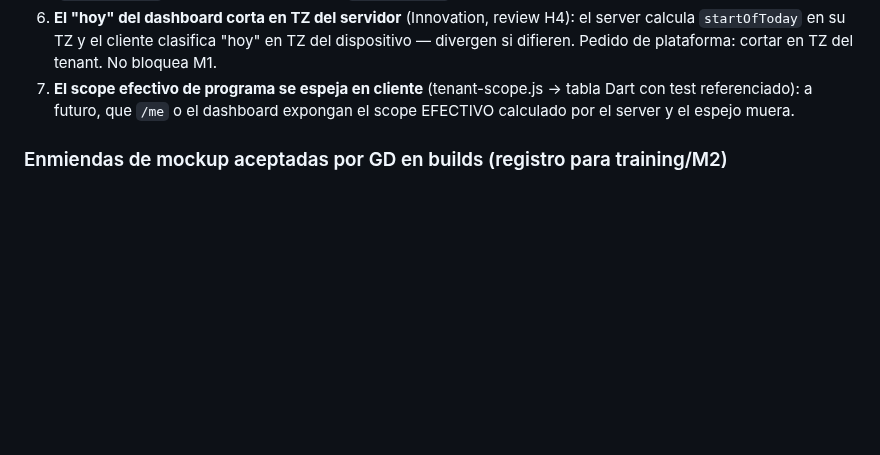
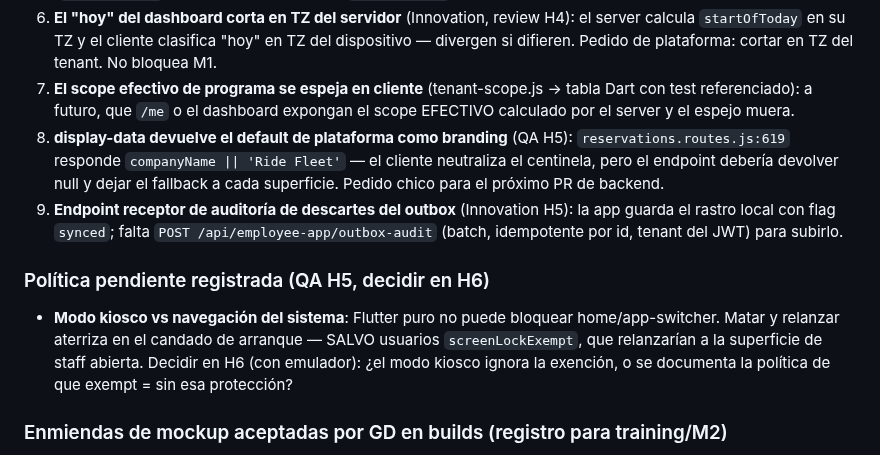
Before and after one commit to hpadilla16/RideFleetManagement, a Markdown page: ops-app-plan/PROJECT_PLAN.md, the part around the change. Rendered like a GitHub page; blank space fills up the shorter version.

Commit message:
docs(rideops): gaps 8-9 (default de branding en display-data, endpoint de auditoria) + politica kiosco-vs-exempt para H6
Co-Authored-By: Claude Fable 5 <noreply@anthropic.com>

```diff
--- a/ops-app-plan/PROJECT_PLAN.md
+++ b/ops-app-plan/PROJECT_PLAN.md
@@ -97,6 +97,19 @@ y números de línea en [00-REGROUND.md](00-REGROUND.md):
 7. **El scope efectivo de programa se espeja en cliente** (tenant-scope.js → tabla Dart
    con test referenciado): a futuro, que `/me` o el dashboard expongan el scope EFECTIVO
    calculado por el server y el espejo muera.
+8. **display-data devuelve el default de plataforma como branding** (QA H5):
+   `reservations.routes.js:619` responde `companyName || 'Ride Fleet'` — el cliente
+   neutraliza el centinela, pero el endpoint debería devolver null y dejar el fallback a
+   cada superficie. Pedido chico para el próximo PR de backend.
+9. **Endpoint receptor de auditoría de descartes del outbox** (Innovation H5): la app
+   guarda el rastro local con flag `synced`; falta `POST /api/employee-app/outbox-audit`
+   (batch, idempotente por id, tenant del JWT) para subirlo.
+
+### Política pendiente registrada (QA H5, decidir en H6)
+- **Modo kiosco vs navegación del sistema**: Flutter puro no puede bloquear home/app-switcher.
+  Matar y relanzar aterriza en el candado de arranque — SALVO usuarios `screenLockExempt`,
+  que relanzarían a la superficie de staff abierta. Decidir en H6 (con emulador): ¿el modo
+  kiosco ignora la exención, o se documenta la política de que exempt = sin esa protección?
 
 ### Enmiendas de mockup aceptadas por GD en builds (registro para training/M2)
 - **Tanda B nota de motion (dot de frescura)**: latido ≤0.5 Hz sustituido por tick
```
